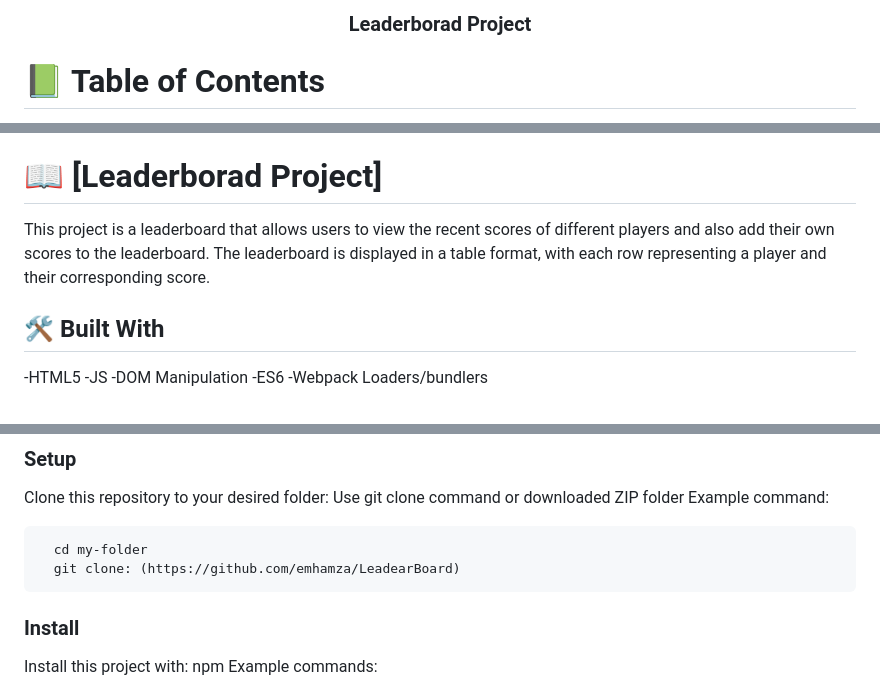
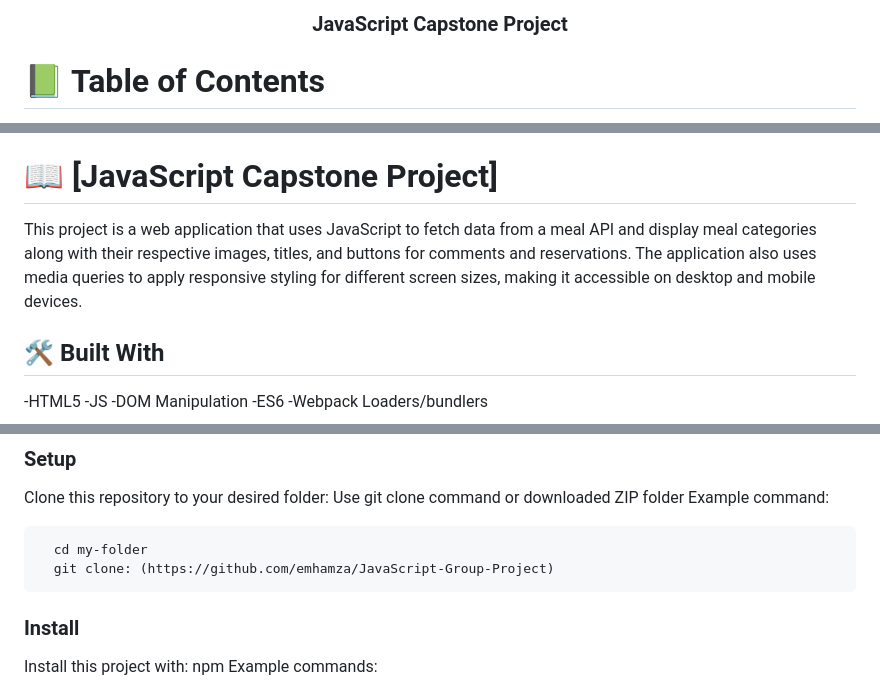
Before and after one commit to emhamza/JavaScript-Group-Project, a Markdown page: README.md, 3 parts joined by grey strips. Drawn GitHub-style.

````diff
--- a/README.md
+++ b/README.md
@@ -3,7 +3,7 @@
 <div align="center">
   <br/>
 
-  <h3><b>Leaderborad Project</b></h3>
+  <h3><b>JavaScript Capstone Project</b></h3>
 
 </div>
 
@@ -28,8 +28,8 @@
 - [🙏 Acknowledgements](#acknowledgements)
 - [📝 License](#license)
 
-# 📖 [Leaderborad Project] <a name="about-project"></a>
-This project is a leaderboard that allows users to view the recent scores of different players and also add their own scores to the leaderboard. The leaderboard is displayed in a table format, with each row representing a player and their corresponding score.
+# 📖 [JavaScript Capstone Project] <a name="about-project"></a>
+This project is a web application that uses JavaScript to fetch data from a meal API and display meal categories along with their respective images, titles, and buttons for comments and reservations. The application also uses media queries to apply responsive styling for different screen sizes, making it accessible on desktop and mobile devices.
 
 ## 🛠 Built With <a name="built-with"></a>
 
@@ -102,7 +100,7 @@ Example command:
 
 ```sh
   cd my-folder
-  git clone: (https://github.com/emhamza/LeadearBoard)
+  git clone: (https://github.com/emhamza/JavaScript-Group-Project)
 ```
 
 ### Install
````
Also changed, not shown: other parts of README.md (+1 -3 lines).
